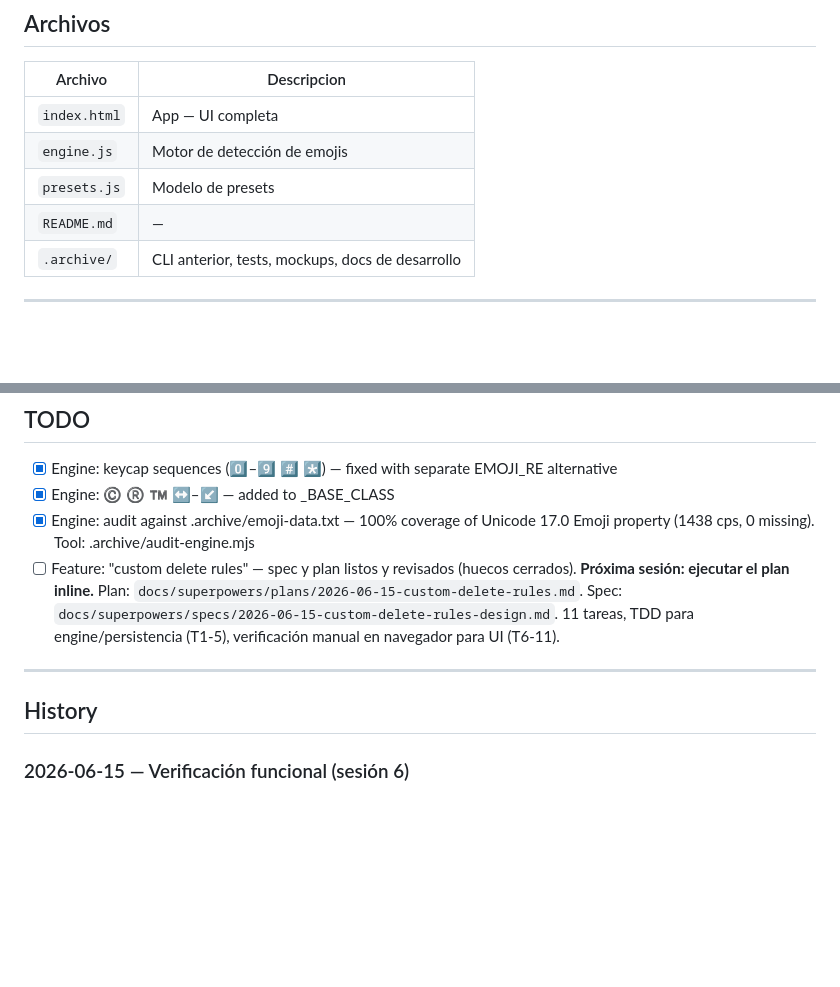
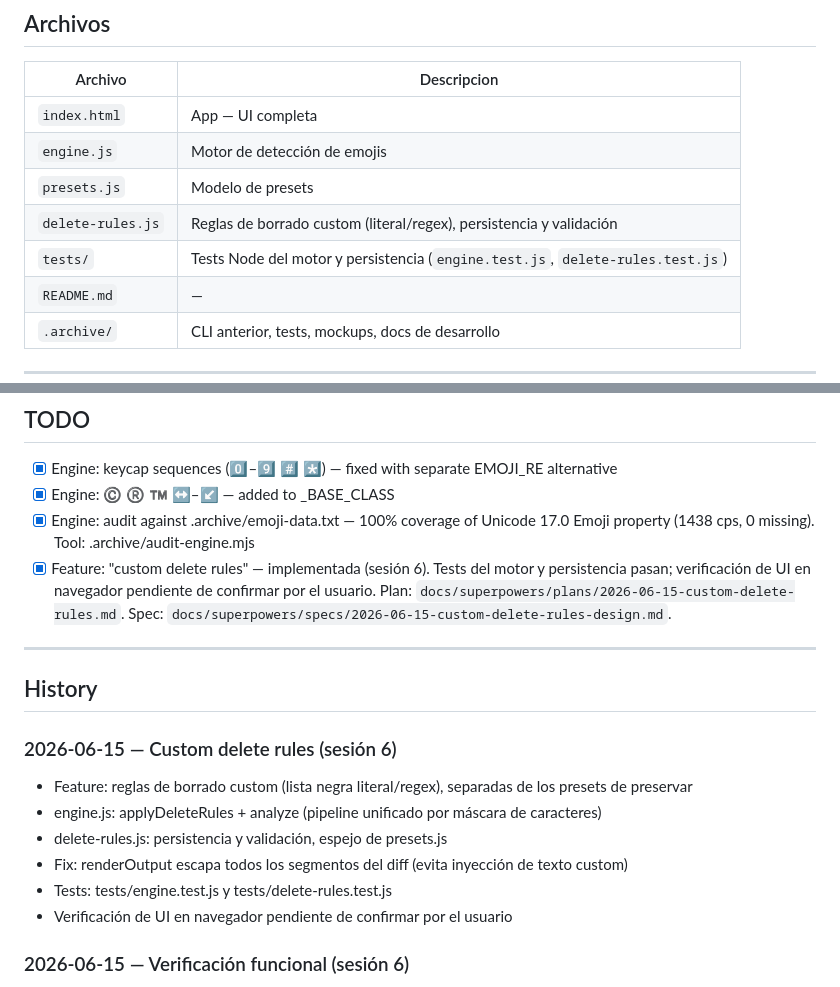
Before and after one commit to memoriainfinita/icon.no, a Markdown page: state.md, 2 parts joined by grey strips. GitHub-like rendering; blank space fills up the shorter version.

Commit message:
docs: update state.md — custom delete rules complete

```diff
--- a/state.md
+++ b/state.md
@@ -25,6 +25,8 @@ last_updated: 2026-06-15
 | `index.html` | App — UI completa |
 | `engine.js` | Motor de detección de emojis |
 | `presets.js` | Modelo de presets |
+| `delete-rules.js` | Reglas de borrado custom (literal/regex), persistencia y validación |
+| `tests/` | Tests Node del motor y persistencia (`engine.test.js`, `delete-rules.test.js`) |
 | `README.md` | — |
 | `.archive/` | CLI anterior, tests, mockups, docs de desarrollo |
 
@@ -50,11 +52,19 @@ last_updated: 2026-06-15
 - [x] Engine: keycap sequences (0️⃣–9️⃣ #️⃣ *️⃣) — fixed with separate EMOJI_RE alternative
 - [x] Engine: ©️ ®️ ™️ ↔️–↙️ — added to _BASE_CLASS
 - [x] Engine: audit against .archive/emoji-data.txt — 100% coverage of Unicode 17.0 Emoji property (1438 cps, 0 missing). Tool: .archive/audit-engine.mjs
-- [ ] Feature: "custom delete rules" — spec y plan listos y revisados (huecos cerrados). **Próxima sesión: ejecutar el plan inline.** Plan: `docs/superpowers/plans/2026-06-15-custom-delete-rules.md`. Spec: `docs/superpowers/specs/2026-06-15-custom-delete-rules-design.md`. 11 tareas, TDD para engine/persistencia (T1-5), verificación manual en navegador para UI (T6-11).
+- [x] Feature: "custom delete rules" — implementada (sesión 6). Tests del motor y persistencia pasan; verificación de UI en navegador pendiente de confirmar por el usuario. Plan: `docs/superpowers/plans/2026-06-15-custom-delete-rules.md`. Spec: `docs/superpowers/specs/2026-06-15-custom-delete-rules-design.md`.
 
 ---
 
 ## History
+
+### 2026-06-15 — Custom delete rules (sesión 6)
+- Feature: reglas de borrado custom (lista negra literal/regex), separadas de los presets de preservar
+- engine.js: applyDeleteRules + analyze (pipeline unificado por máscara de caracteres)
+- delete-rules.js: persistencia y validación, espejo de presets.js
+- Fix: renderOutput escapa todos los segmentos del diff (evita inyección de texto custom)
+- Tests: tests/engine.test.js y tests/delete-rules.test.js
+- Verificación de UI en navegador pendiente de confirmar por el usuario
 
 ### 2026-06-15 — Verificación funcional (sesión 6)
 - Probada la app en navegador con texto de muestra mixto
```
